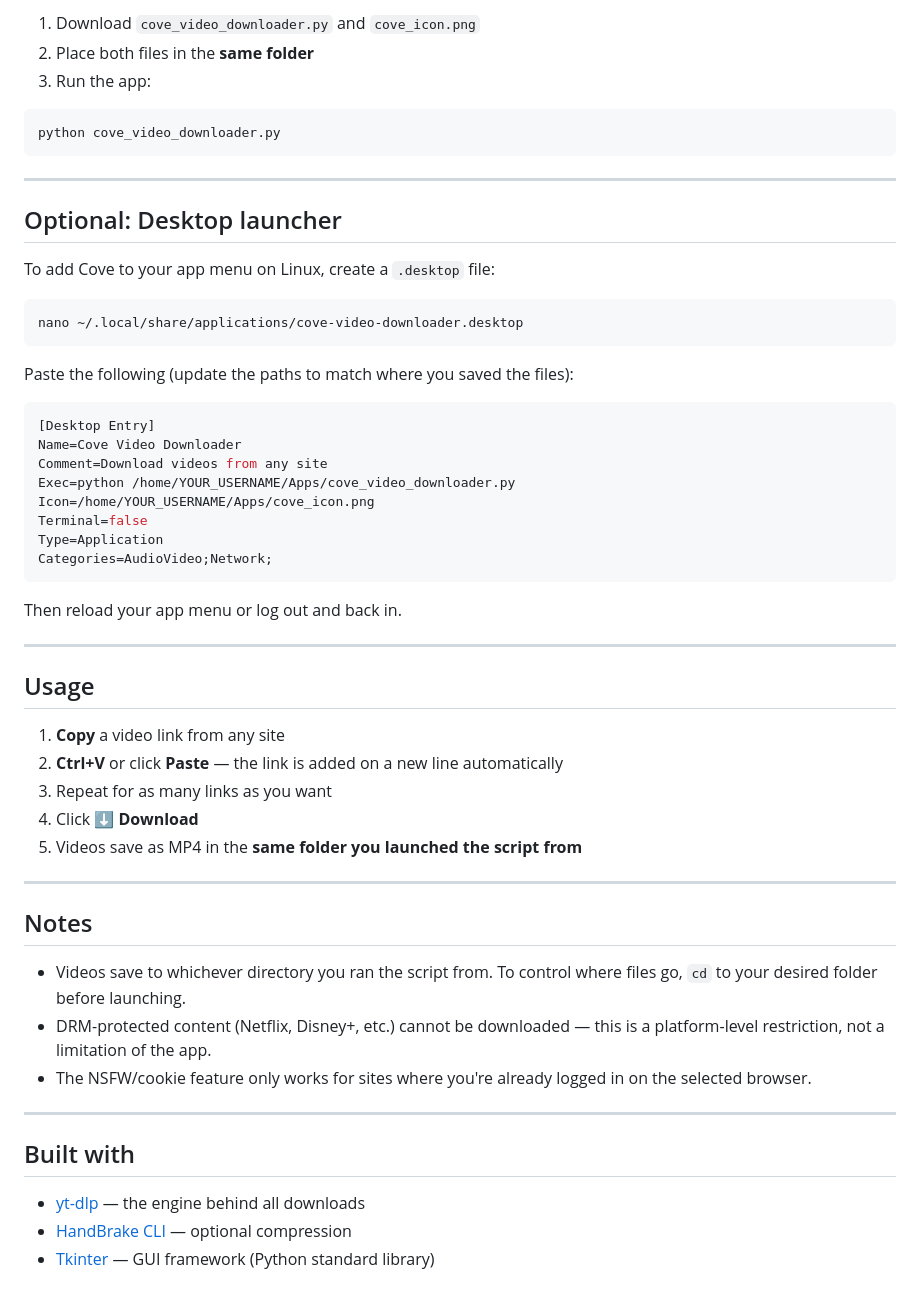
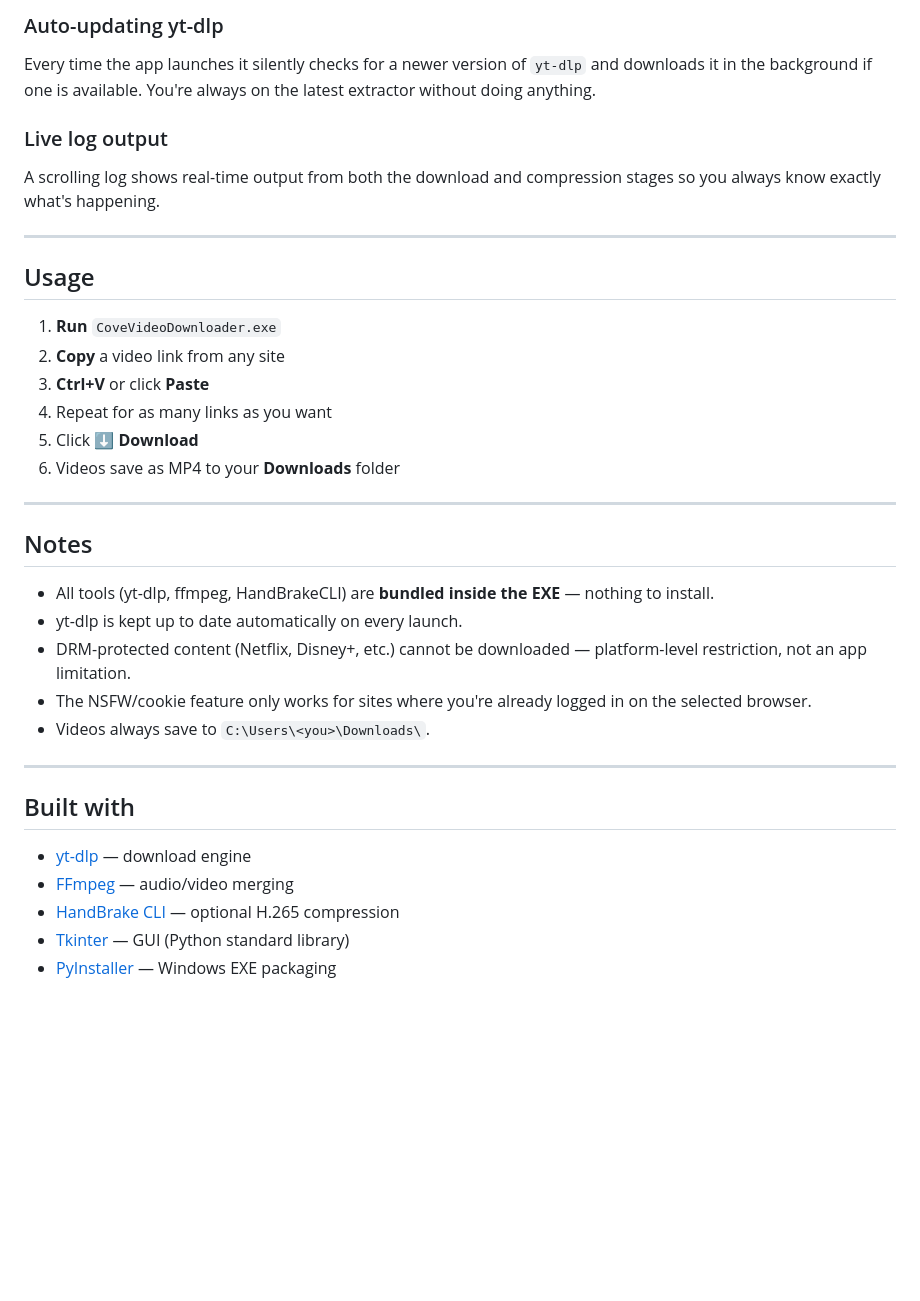
Before and after one commit to Sin213/cove-video-downloader, a Markdown page: README.md, the part around one of its changes. Rendered like a GitHub page; blank space fills up the shorter version.

Commit message:
Update README: Windows EXE, auto-updater, compression fixes, accurate feature list

````diff
--- a/README.md
+++ b/README.md
@@ -67,59 +46,37 @@ Python 3 is required and comes pre-installed on most Linux distros.
 
-1. Download `cove_video_downloader.py` and `cove_icon.png`
-2. Place both files in the **same folder**
-3. Run the app:
+### Auto-updating yt-dlp
+Every time the app launches it silently checks for a newer version of `yt-dlp` and downloads it in the background if one is available. You're always on the latest extractor without doing anything.
 
-```bash
-python cove_video_downloader.py
-```
-
----
-
-## Optional: Desktop launcher
-
-To add Cove to your app menu on Linux, create a `.desktop` file:
-
-```bash
-nano ~/.local/share/applications/cove-video-downloader.desktop
-```
-
-Paste the following (update the paths to match where you saved the files):
-
-```ini
-[Desktop Entry]
-Name=Cove Video Downloader
-Comment=Download videos from any site
-Exec=python /home/YOUR_USERNAME/Apps/cove_video_downloader.py
-Icon=/home/YOUR_USERNAME/Apps/cove_icon.png
-Terminal=false
-Type=Application
-Categories=AudioVideo;Network;
-```
-
-Then reload your app menu or log out and back in.
+### Live log output
+A scrolling log shows real-time output from both the download and compression stages so you always know exactly what's happening.
 
 ---
 
 ## Usage
 
-1. **Copy** a video link from any site
-2. **Ctrl+V** or click **Paste** — the link is added on a new line automatically
-3. Repeat for as many links as you want
-4. Click **⬇ Download**
-5. Videos save as MP4 in the **same folder you launched the script from**
+1. **Run** `CoveVideoDownloader.exe`
+2. **Copy** a video link from any site
+3. **Ctrl+V** or click **Paste**
+4. Repeat for as many links as you want
+5. Click **⬇ Download**
+6. Videos save as MP4 to your **Downloads** folder
 
 ---
 
 ## Notes
 
-- Videos save to whichever directory you ran the script from. To control where files go, `cd` to your desired folder before launching.
-- DRM-protected content (Netflix, Disney+, etc.) cannot be downloaded — this is a platform-level restriction, not a limitation of the app.
+- All tools (yt-dlp, ffmpeg, HandBrakeCLI) are **bundled inside the EXE** — nothing to install.
+- yt-dlp is kept up to date automatically on every launch.
+- DRM-protected content (Netflix, Disney+, etc.) cannot be downloaded — platform-level restriction, not an app limitation.
 - The NSFW/cookie feature only works for sites where you're already logged in on the selected browser.
+- Videos always save to `C:\Users\<you>\Downloads\`.
 
 ---
 
 ## Built with
 
-- [yt-dlp](https://github.com/yt-dlp/yt-dlp) — the engine behind all downloads
-- [HandBrake CLI](https://handbrake.fr) — optional compression
-- [Tkinter](https://docs.python.org/3/library/tkinter.html) — GUI framework (Python standard library)
+- [yt-dlp](https://github.com/yt-dlp/yt-dlp) — download engine
+- [FFmpeg](https://ffmpeg.org) — audio/video merging
+- [HandBrake CLI](https://handbrake.fr) — optional H.265 compression
+- [Tkinter](https://docs.python.org/3/library/tkinter.html) — GUI (Python standard library)
+- [PyInstaller](https://pyinstaller.org) — Windows EXE packaging
````
Also changed, not shown: other parts of README.md (+21 -42 lines).
